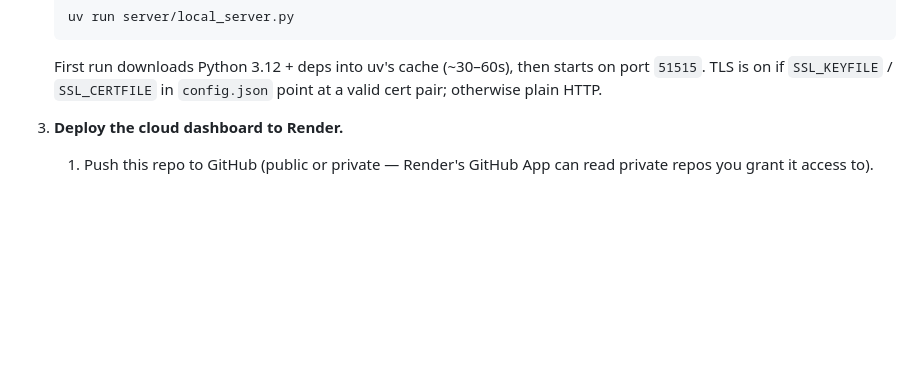
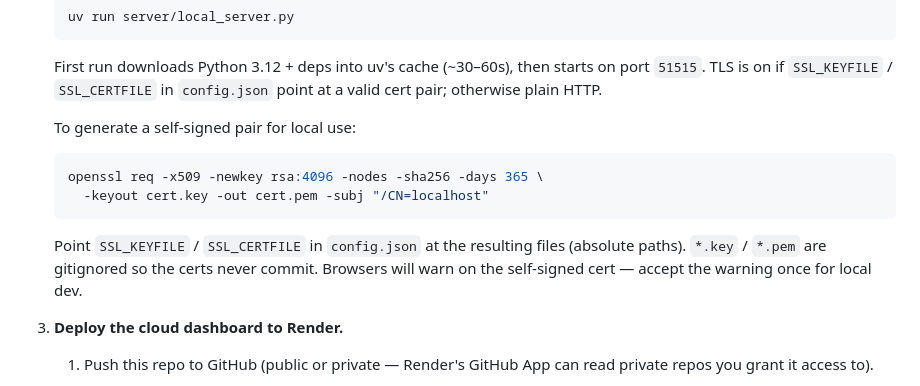
Before and after one commit to MKToronto/localytics, a Markdown page: README.md, the part around the change. Drawn GitHub-style; blank space fills up the shorter version.

````diff
--- a/README.md
+++ b/README.md
@@ -36,6 +36,16 @@ header at the top of `server/local_server.py`.
    First run downloads Python 3.12 + deps into uv's cache (~30–60s), then
    starts on port `51515`. TLS is on if `SSL_KEYFILE` / `SSL_CERTFILE` in
    `config.json` point at a valid cert pair; otherwise plain HTTP.
+
+   To generate a self-signed pair for local use:
+   ```bash
+   openssl req -x509 -newkey rsa:4096 -nodes -sha256 -days 365 \
+     -keyout cert.key -out cert.pem -subj "/CN=localhost"
+   ```
+   Point `SSL_KEYFILE` / `SSL_CERTFILE` in `config.json` at the resulting
+   files (absolute paths). `*.key` / `*.pem` are gitignored so the certs
+   never commit. Browsers will warn on the self-signed cert — accept the
+   warning once for local dev.
 
 3. **Deploy the cloud dashboard to Render.**
 
````
